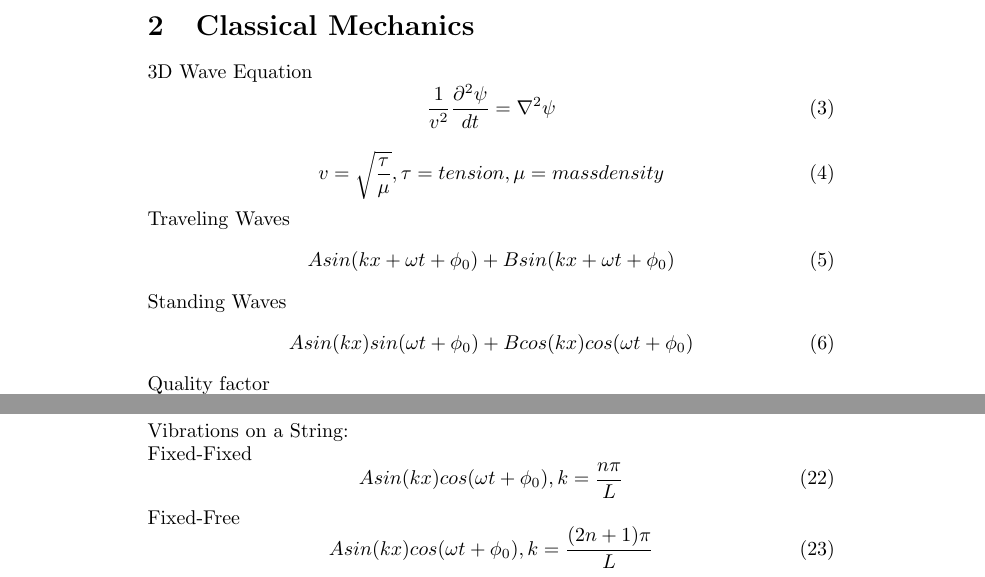
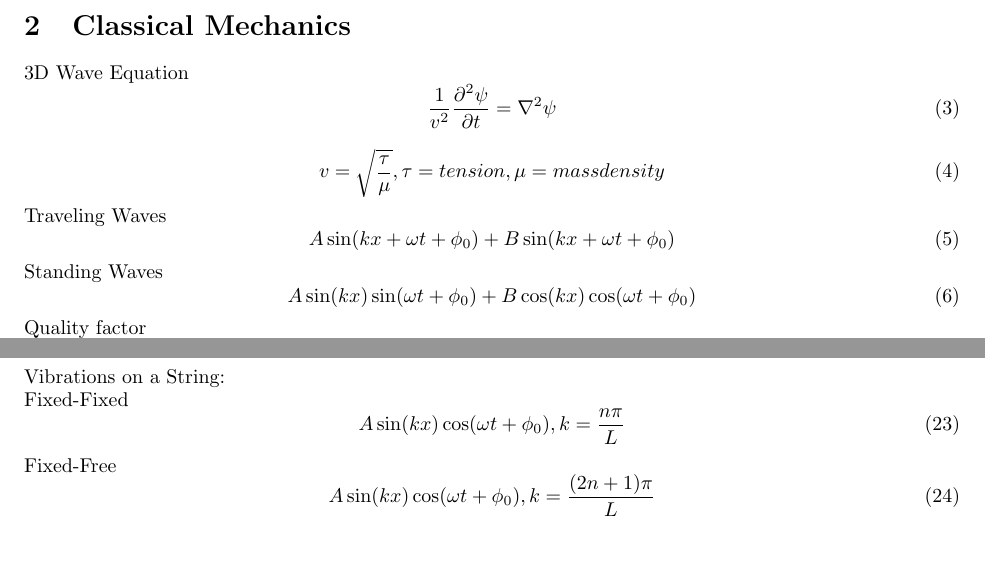
Before and after one commit to paholg/GRE, a LaTeX document (GRE.tex): two parts of pages 1 and 3 of 4 before the commit and two parts of pages 1 and 2 of 3 after it, joined at a grey line, cut so that both start at the same text, the shorter picture padded with empty space. Compiled offline with pdfLaTeX.

Commit message:
Added margin control, changed sin and cosine formatting, threw in some commented code about formatting in E&M section.

```diff
--- a/GRE.tex
+++ b/GRE.tex
@@ -1,13 +1,12 @@
 \documentclass{article}
 \usepackage{amsmath}
+\usepackage[margin=1in]{geometry} %added margin control. feel free to change back to how it was by commenting this line.
 \setlength\parindent{0pt}
+
 \begin{document}
 \title{GRE Equation Sheet}
-\author{Mattson Thieme\and Rene Zeto \and Steve Ellefson}
+\author{Mattson Thieme \and Rene Zeto \and Steve Ellefson}
 \maketitle
-
-
-%rene's push! testing.
 
 
 
@@ -23,13 +22,13 @@ Momentum\begin{equation}\frac{kg*m}{s}\end{equation}
 
 
 \section{Classical Mechanics}
-3D Wave Equation\begin{equation}\frac{1}{v^2} \frac{\partial^2\psi}{dt}= \nabla^2 \psi \end{equation}
+3D Wave Equation\begin{equation}\frac{1}{v^2} \frac{\partial^2\psi}{\partial t}= \nabla^2 \psi \end{equation}
 
 \begin{equation}v=\sqrt{\frac{\tau}{\mu}},  \tau=tension, \mu=mass density \end{equation}
 
-Traveling Waves\begin{equation}Asin(kx+\omega t + \phi_0)+Bsin(kx+\omega t +\phi_0)\end{equation}
+Traveling Waves\begin{equation}A\sin(kx+\omega t + \phi_0)+B\sin(kx+\omega t +\phi_0)\end{equation}
 
-Standing Waves\begin{equation}Asin(kx)sin(\omega t+\phi_0)+Bcos(kx)cos(\omega t+\phi_0)\end{equation}
+Standing Waves\begin{equation}A\sin(kx)\sin(\omega t+\phi_0)+B\cos(kx)\cos(\omega t+\phi_0)\end{equation}
 
 Quality factor\begin{equation}Q=\frac{\omega}{2\beta}=2\pi \frac{energy-lost}{energy-stored}\end{equation}
 $\Rightarrow$where $\beta$ is the half width max height? Half height max width? words
@@ -106,7 +116,7 @@ Physical Pendulum\begin{equation}\omega = \sqrt{\frac{g}{L}}.....T=2\pi \sqrt{\f
 
 Vibrations on a String:
 
-Fixed-Fixed\begin{equation}Asin(kx)cos(\omega t + \phi_0), k = \frac{n\pi}{L}\end{equation}
+Fixed-Fixed\begin{equation}A\sin(kx)\cos(\omega t + \phi_0), k = \frac{n\pi}{L}\end{equation}
 
-Fixed-Free\begin{equation}Asin(kx)cos(\omega t+\phi_0), k = \frac{(2n+1)\pi}{L}\end{equation}
+Fixed-Free\begin{equation}A\sin(kx)\cos(\omega t+\phi_0), k = \frac{(2n+1)\pi}{L}\end{equation}
 
```
Also changed, not shown: GRE.tex (17 more changed lines).
